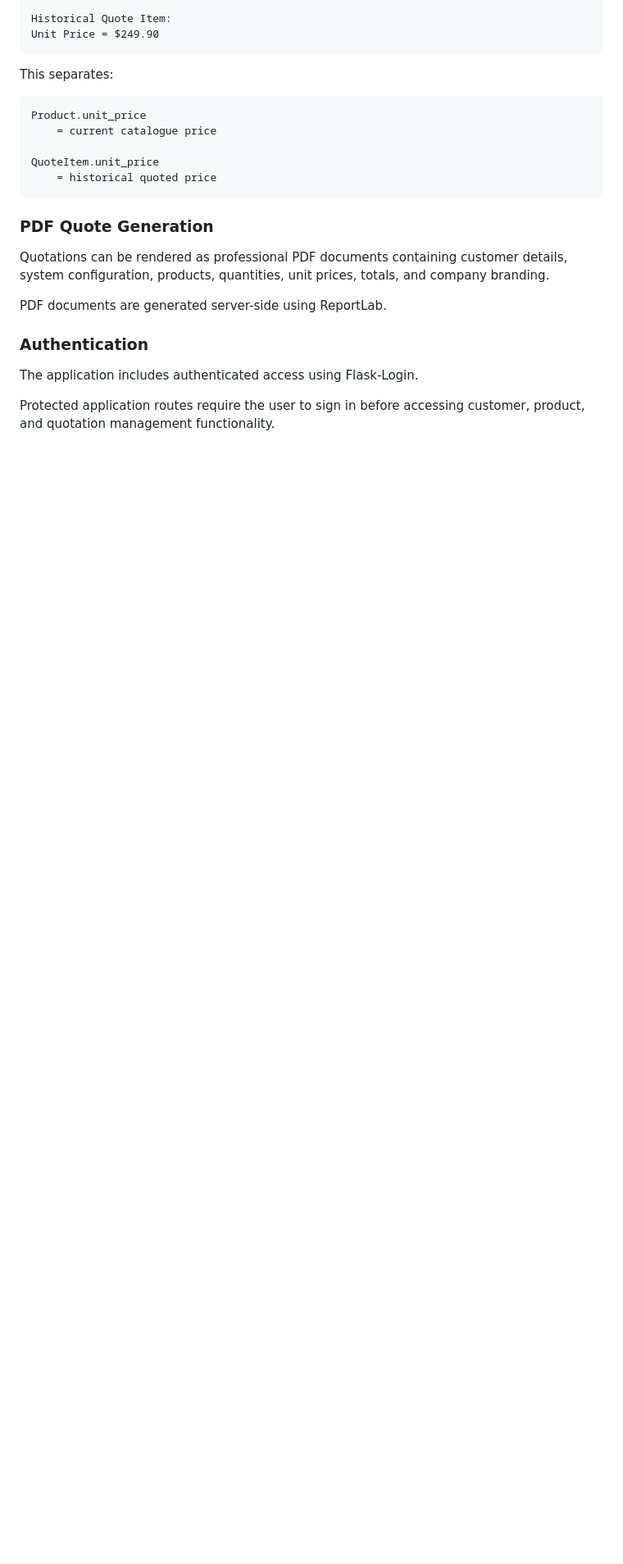
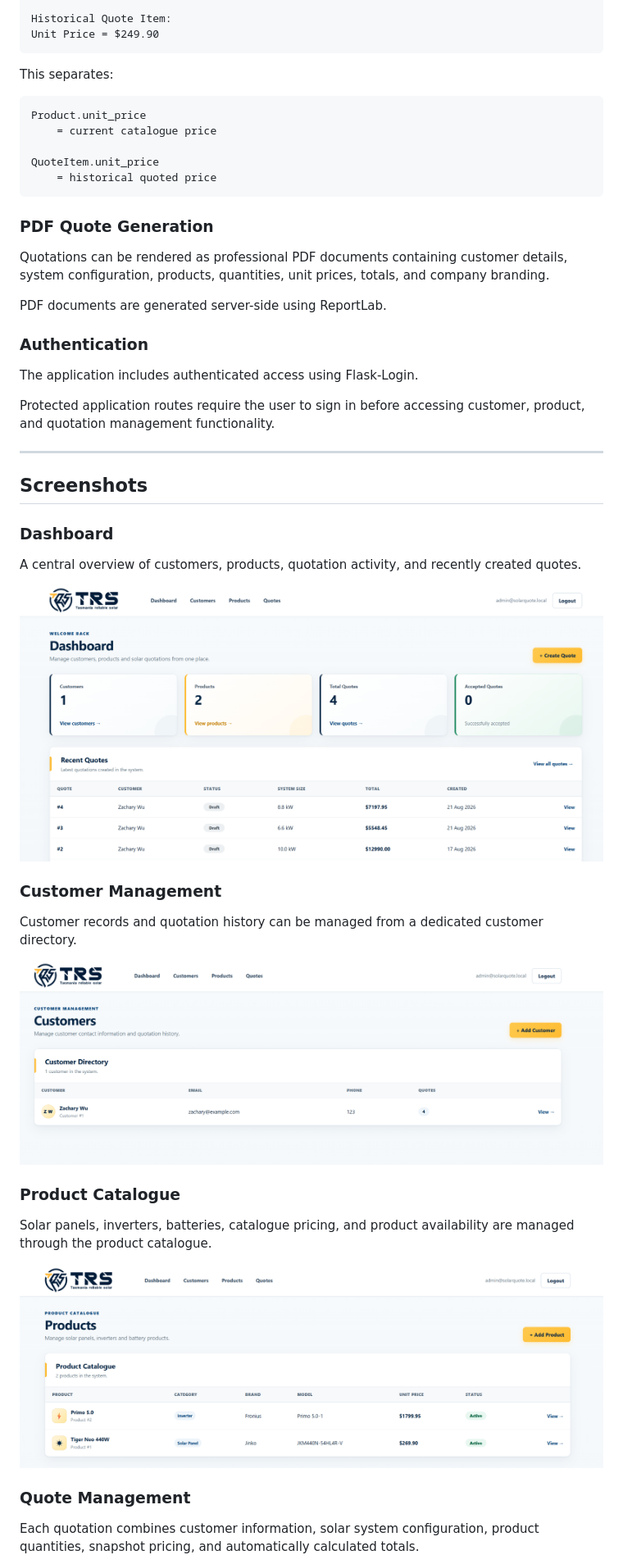
Before and after one commit to awu416/solar-quote-management-system, a Markdown page: README.md, the part around one of its changes. Shown at 82% size. GitHub-like rendering; pictures changed too: docs/screenshots/customers.png (added), docs/screenshots/dashboard.png (added), docs/screenshots/products.png (added); blank space fills up the shorter version.

Commit message:
Add project screenshots to README

```diff
--- a/README.md
+++ b/README.md
@@ -123,3 +125,31 @@ PDF documents are generated server-side using ReportLab.
 The application includes authenticated access using Flask-Login.
 
 Protected application routes require the user to sign in before accessing customer, product, and quotation management functionality.
+
+---
+
+
+## Screenshots
+
+### Dashboard
+
+A central overview of customers, products, quotation activity, and recently created quotes.
+
+![Dashboard](docs/screenshots/dashboard.png)
+
+### Customer Management
+
+Customer records and quotation history can be managed from a dedicated customer directory.
+
+![Customer Management](docs/screenshots/customers.png)
+
+### Product Catalogue
+
+Solar panels, inverters, batteries, catalogue pricing, and product availability are managed through the product catalogue.
+
+![Product Catalogue](docs/screenshots/products.png)
+
+### Quote Management
+
+Each quotation combines customer information, solar system configuration, product quantities, snapshot pricing, and automatically calculated totals.
+
```
Also changed, not shown: other parts of README.md (+9 -0 lines), docs/screenshots/quote-detail.png (added), docs/screenshots/quote-pdf.png (added).
